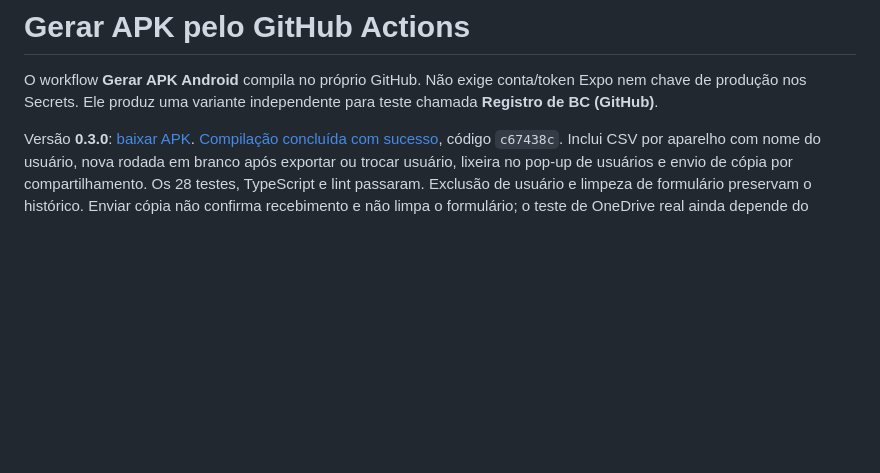
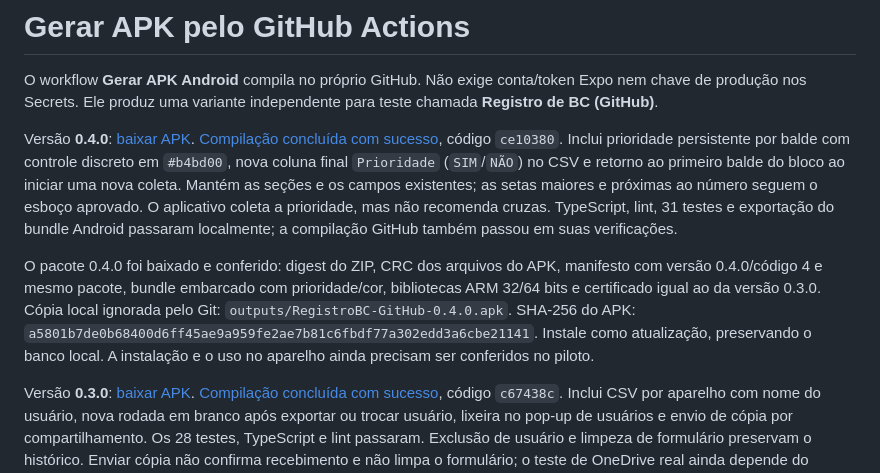
Before and after one commit to WheatResearchGDM/Wheat-Crossing-Block, a Markdown page: docs/GITHUB_ACTIONS.md, the part around the change. Rendered like a GitHub page; blank space fills up the shorter version.

```diff
--- a/docs/GITHUB_ACTIONS.md
+++ b/docs/GITHUB_ACTIONS.md
@@ -1,6 +1,10 @@
 # Gerar APK pelo GitHub Actions
 
 O workflow **Gerar APK Android** compila no próprio GitHub. Não exige conta/token Expo nem chave de produção nos Secrets. Ele produz uma variante independente para teste chamada **Registro de BC (GitHub)**.
+
+Versão **0.4.0**: [baixar APK](https://github.com/WheatResearchGDM/Wheat-Crossing-Block/actions/runs/40368474405/artifacts/12672497189). [Compilação concluída com sucesso](https://github.com/WheatResearchGDM/Wheat-Crossing-Block/actions/runs/40368474405), código `ce10380`. Inclui prioridade persistente por balde com controle discreto em `#b4bd00`, nova coluna final `Prioridade` (`SIM`/`NÃO`) no CSV e retorno ao primeiro balde do bloco ao iniciar uma nova coleta. Mantém as seções e os campos existentes; as setas maiores e próximas ao número seguem o esboço aprovado. O aplicativo coleta a prioridade, mas não recomenda cruzas. TypeScript, lint, 31 testes e exportação do bundle Android passaram localmente; a compilação GitHub também passou em suas verificações.
+
+O pacote 0.4.0 foi baixado e conferido: digest do ZIP, CRC dos arquivos do APK, manifesto com versão 0.4.0/código 4 e mesmo pacote, bundle embarcado com prioridade/cor, bibliotecas ARM 32/64 bits e certificado igual ao da versão 0.3.0. Cópia local ignorada pelo Git: `outputs/RegistroBC-GitHub-0.4.0.apk`. SHA-256 do APK: `a5801b7de0b68400d6ff45ae9a959fe2ae7b81c6fbdf77a302edd3a6cbe21141`. Instale como atualização, preservando o banco local. A instalação e o uso no aparelho ainda precisam ser conferidos no piloto.
 
 Versão **0.3.0**: [baixar APK](https://github.com/WheatResearchGDM/Wheat-Crossing-Block/actions/runs/40155081615/artifacts/12584104042). [Compilação concluída com sucesso](https://github.com/WheatResearchGDM/Wheat-Crossing-Block/actions/runs/40155081615), código `c67438c`. Inclui CSV por aparelho com nome do usuário, nova rodada em branco após exportar ou trocar usuário, lixeira no pop-up de usuários e envio de cópia por compartilhamento. Os 28 testes, TypeScript e lint passaram. Exclusão de usuário e limpeza de formulário preservam o histórico. Enviar cópia não confirma recebimento e não limpa o formulário; o teste de OneDrive real ainda depende do aparelho.
 
```
Also changed, not shown: README.md (+1 -1 lines).
